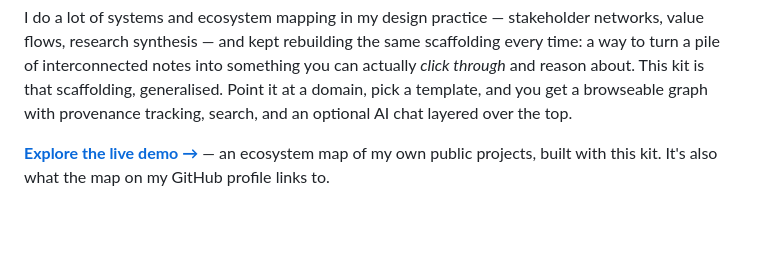
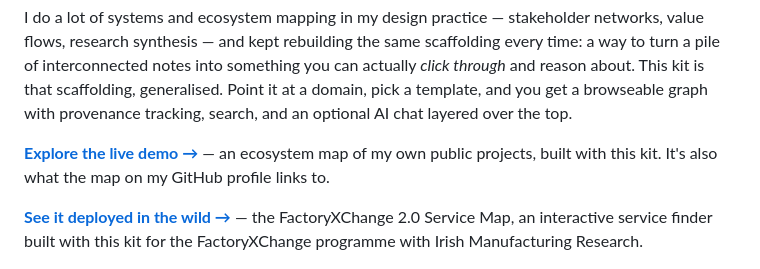
Before and after one commit to earlyprototype/knowledge-graph-kit, a Markdown page: README.md, the part around the change. Drawn GitHub-style; blank space fills up the shorter version.

Commit message:
docs(readme): link the FactoryXChange 2.0 Service Map as a live deployment
Co-Authored-By: Claude Fable 5 <noreply@anthropic.com>
Claude-Session: https://claude.ai/code/session_01HkP3PFoNgQX399Me9KxMhX

```diff
--- a/README.md
+++ b/README.md
@@ -5,6 +5,8 @@ A configurable toolkit for building, exploring, and sharing knowledge graphs —
 I do a lot of systems and ecosystem mapping in my design practice — stakeholder networks, value flows, research synthesis — and kept rebuilding the same scaffolding every time: a way to turn a pile of interconnected notes into something you can actually *click through* and reason about. This kit is that scaffolding, generalised. Point it at a domain, pick a template, and you get a browseable graph with provenance tracking, search, and an optional AI chat layered over the top.
 
 **[Explore the live demo →](https://earlyprototype.github.io/knowledge-graph-kit/)** — an ecosystem map of my own public projects, built with this kit. It's also what the map on my GitHub profile links to.
+
+**[See it deployed in the wild →](https://earlyprototype.github.io/fxc-service-map/)** — the FactoryXChange 2.0 Service Map, an interactive service finder built with this kit for the FactoryXChange programme with Irish Manufacturing Research.
 
 <div align="center">
 
```
